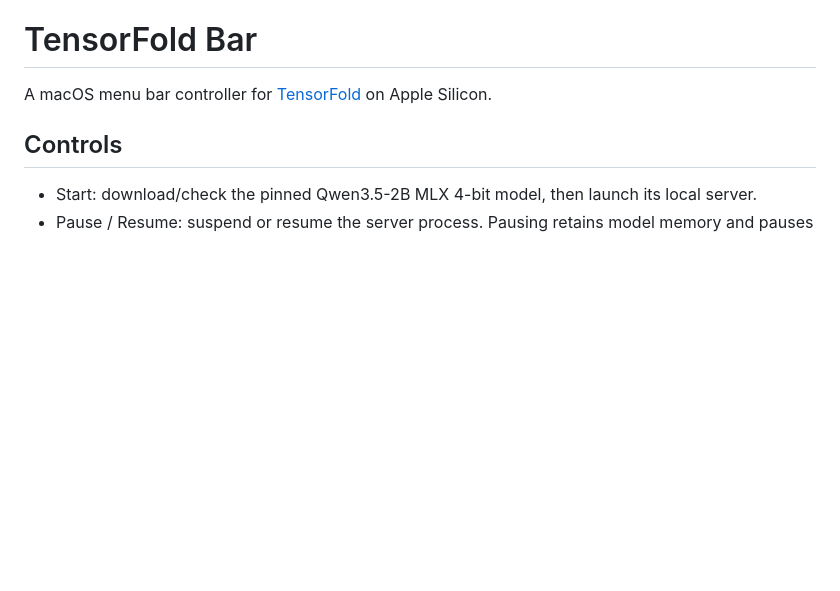
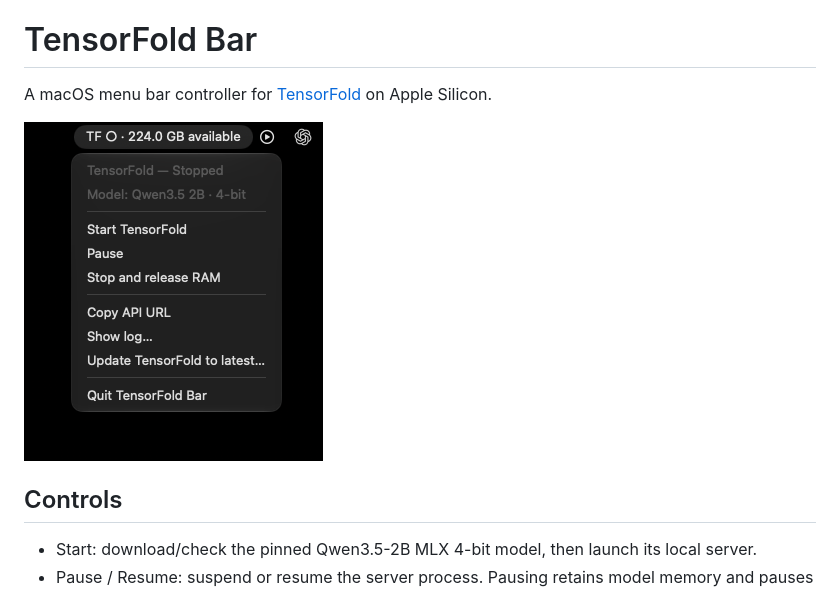
Before and after one commit to larssteenhoff/TensorFoldBar, a Markdown page: README.md, the part around the change. GitHub-like rendering; pictures changed too: screenshot.png (added); blank space fills up the shorter version.

```diff
--- a/README.md
+++ b/README.md
@@ -1,6 +1,8 @@
 # TensorFold Bar
 
 A macOS menu bar controller for [TensorFold](https://github.com/ashhart/TensorFold) on Apple Silicon.
+
+![TensorFold Bar menu with server controls and available RAM](screenshot.png)
 
 ## Controls
 
```
Also changed, not shown: 1 other file.
